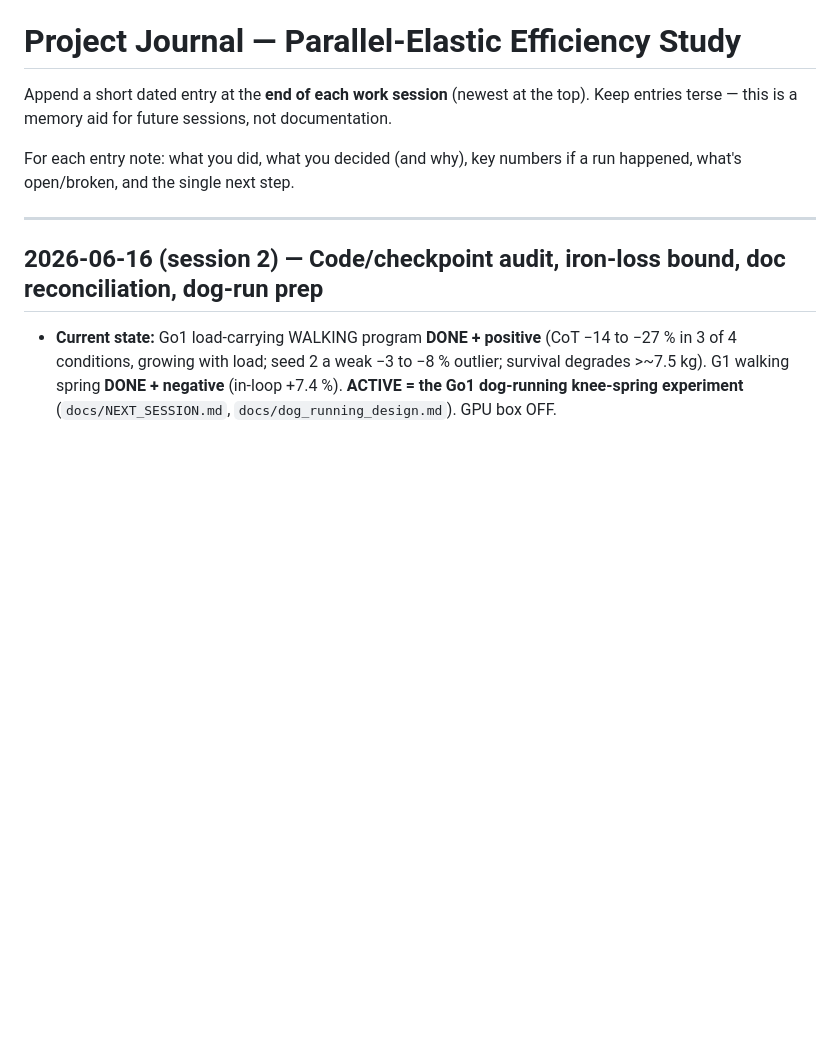
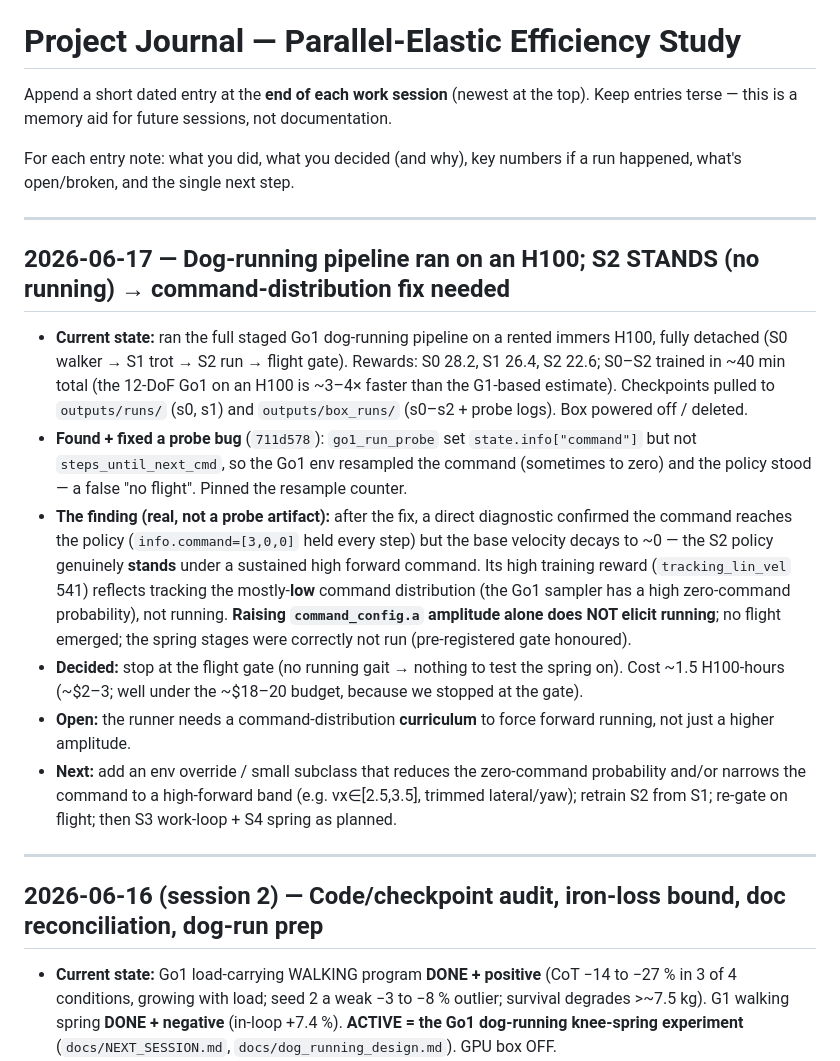
Before and after one commit to kefir8888/adaptive-elastics, a Markdown page: docs/JOURNAL.md, the part around the change. GitHub-like rendering; blank space fills up the shorter version.

Commit message:
JOURNAL: dog-running pipeline ran; S2 stands under constant command (command-distribution fix needed)
Co-Authored-By: Claude Opus 4.8 (1M context) <noreply@anthropic.com>

```diff
--- a/docs/JOURNAL.md
+++ b/docs/JOURNAL.md
@@ -5,6 +5,29 @@ Keep entries terse — this is a memory aid for future sessions, not documentati
 
 For each entry note: what you did, what you decided (and why), key numbers if a run
 happened, what's open/broken, and the single next step.
+
+---
+
+## 2026-06-17 — Dog-running pipeline ran on an H100; S2 STANDS (no running) → command-distribution fix needed
+- **Current state:** ran the full staged Go1 dog-running pipeline on a rented immers H100, fully detached
+  (S0 walker → S1 trot → S2 run → flight gate). Rewards: S0 28.2, S1 26.4, S2 22.6; S0–S2 trained in ~40 min
+  total (the 12-DoF Go1 on an H100 is ~3–4× faster than the G1-based estimate). Checkpoints pulled to
+  `outputs/runs/` (s0, s1) and `outputs/box_runs/` (s0–s2 + probe logs). Box powered off / deleted.
+- **Found + fixed a probe bug** (`711d578`): `go1_run_probe` set `state.info["command"]` but not
+  `steps_until_next_cmd`, so the Go1 env resampled the command (sometimes to zero) and the policy stood —
+  a false "no flight". Pinned the resample counter.
+- **The finding (real, not a probe artifact):** after the fix, a direct diagnostic confirmed the command
+  reaches the policy (`info.command=[3,0,0]` held every step) but the base velocity decays to ~0 — the S2
+  policy genuinely **stands** under a sustained high forward command. Its high training reward
+  (`tracking_lin_vel` 541) reflects tracking the mostly-**low** command distribution (the Go1 sampler has a
+  high zero-command probability), not running. **Raising `command_config.a` amplitude alone does NOT elicit
+  running**; no flight emerged; the spring stages were correctly not run (pre-registered gate honoured).
+- **Decided:** stop at the flight gate (no running gait → nothing to test the spring on). Cost ~1.5
+  H100-hours (~$2–3; well under the ~$18–20 budget, because we stopped at the gate).
+- **Open:** the runner needs a command-distribution **curriculum** to force forward running, not just a higher amplitude.
+- **Next:** add an env override / small subclass that reduces the zero-command probability and/or narrows the
+  command to a high-forward band (e.g. vx∈[2.5,3.5], trimmed lateral/yaw); retrain S2 from S1; re-gate on
+  flight; then S3 work-loop + S4 spring as planned.
 
 ---
 
```
